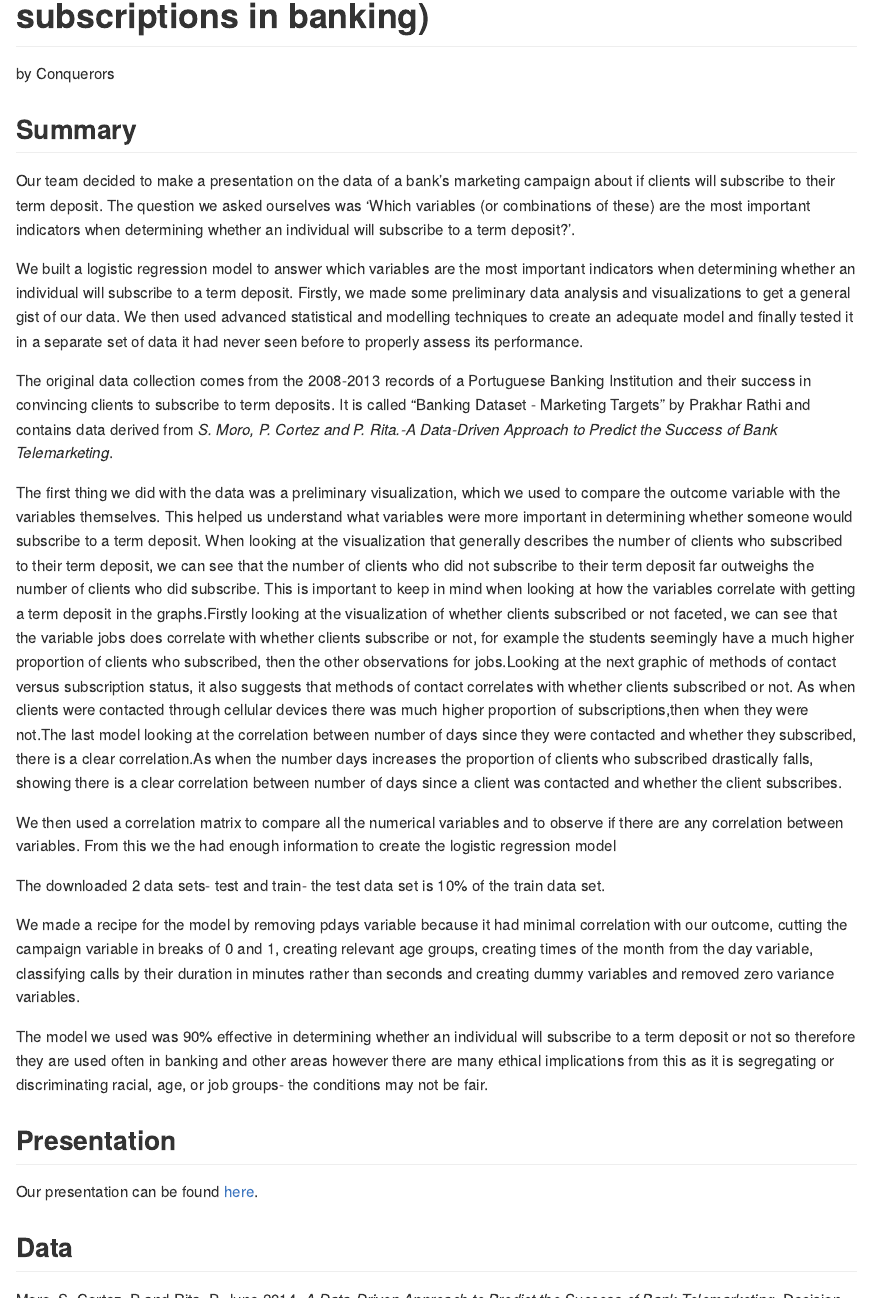
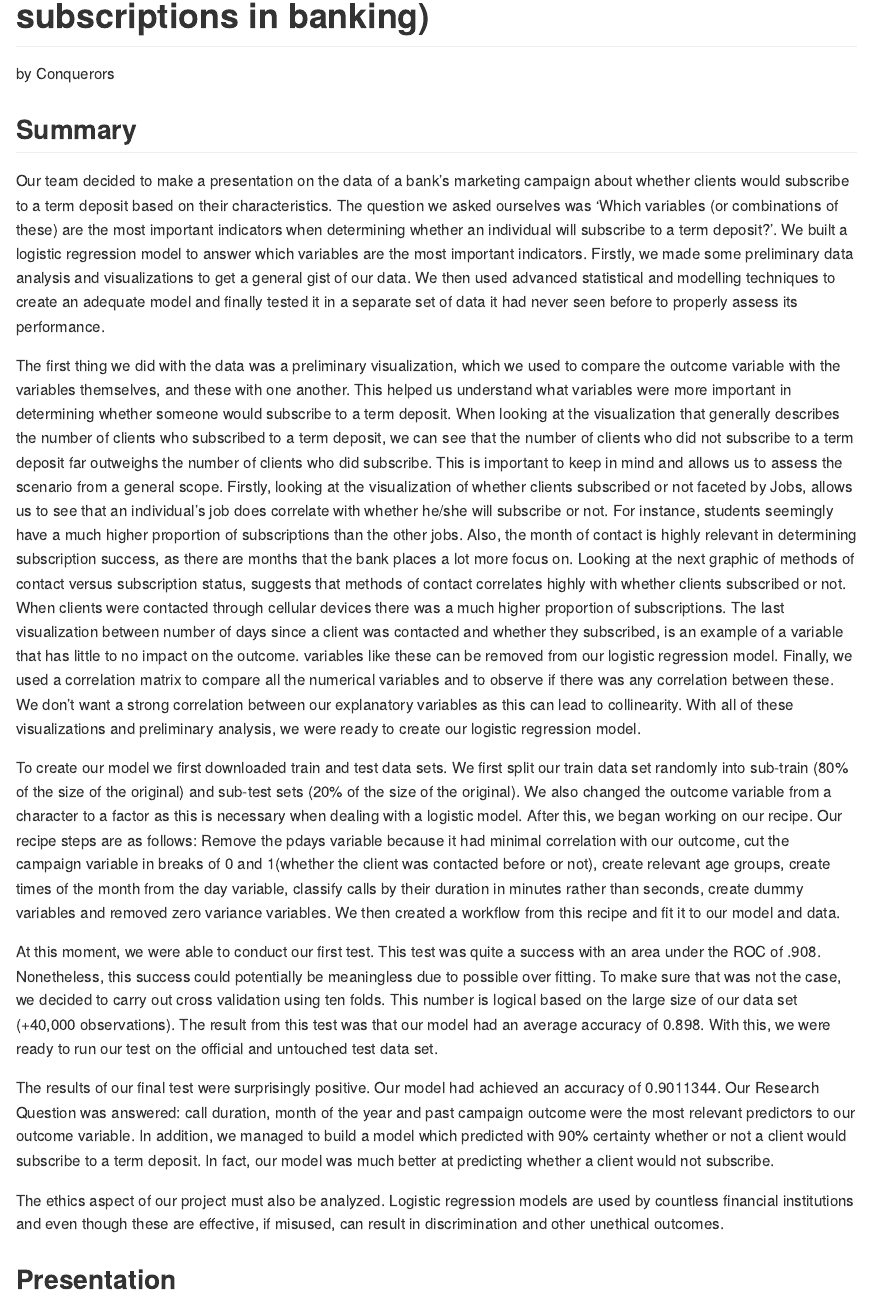
Before and after one commit to ids-s1-21/project-Conqeurors, an R Markdown document (README.Rmd): the page in a window 1100 px wide, from 80 px down. The pictures show the output file README.md that the author committed with the source, drawn offline in the style of GitHub.

Commit message:
Completed README file

````diff
--- a/README.Rmd
+++ b/README.Rmd
@@ -6,28 +6,19 @@ output: github_document
 
 ## Summary
 
- Our team decided to make a presentation on the data of a bank's marketing campaign about if clients will subscribe to their term deposit. The question we asked ourselves was 'Which variables (or combinations of these) are the most important indicators when determining whether an individual will subscribe to a term deposit?'.
+  Our team decided to make a presentation on the data of a bank's marketing campaign about whether clients would subscribe to a term deposit based on their characteristics. The question we asked ourselves was 'Which variables (or combinations of these) are the most important indicators when determining whether an individual will subscribe to a term deposit?'. We built a logistic regression model to answer which variables are the most important indicators. Firstly, we made some preliminary data analysis and visualizations to get a general gist of our data. We then used advanced statistical and modelling techniques to create an adequate model and finally tested it in a separate set of data it had never seen before to properly assess its performance.
 
-We built a logistic regression model to answer which variables are the most important indicators when determining whether an individual will subscribe to a term deposit. Firstly, we made some preliminary data analysis and visualizations to get a general gist of our data. We then used advanced statistical and modelling techniques to create an adequate model and finally tested it in a separate set of data it had never seen before to properly assess its performance.
+  The first thing we did with the data was a preliminary visualization, which we used to compare the outcome variable with the variables themselves, and these with one another. This helped us understand what variables were more important in determining whether someone would subscribe to a term deposit. When looking at the visualization that generally describes the number of clients who subscribed to a term deposit, we can see that the number of clients who did not subscribe to a term deposit far outweighs the number of clients who did subscribe. This is important to keep in mind and allows us to assess the scenario from a general scope. Firstly, looking at the visualization of whether clients subscribed or not faceted by Jobs, allows us to see that an individual's job does correlate with whether he/she will subscribe or not. For instance, students seemingly have a much higher proportion of subscriptions than the other jobs. Also, the month of contact is highly relevant in determining subscription success, as there are months that the bank places a lot more focus on. Looking at the next graphic of methods of contact versus subscription status, suggests that methods of contact correlates highly with whether clients subscribed or not. When clients were contacted through cellular devices there was a much higher proportion of subscriptions.
+The last visualization between number of days since a client was contacted and whether they subscribed, is an example of a variable that has little to no impact on the outcome. variables like these can be removed from our logistic regression model. Finally, we used a correlation matrix to compare all the numerical variables and to observe if there was any correlation between these. We don't want a strong correlation between our explanatory variables as this can lead to collinearity. With all of these visualizations and preliminary analysis, we were ready to create our logistic regression model.
 
-The original data collection comes from the 2008-2013 records of a Portuguese Banking Institution and their success in convincing clients to subscribe to term deposits. It is called "Banking Dataset - Marketing Targets" by Prakhar Rathi and contains data derived from *S. Moro, P. Cortez and P. Rita.-A Data-Driven Approach to Predict the Success of Bank Telemarketing*.
+  To create our model we first downloaded train and test data sets. We first split our train data set randomly into sub-train (80% of the size of the original) and sub-test sets (20% of the size of the original). We also changed the outcome variable from a character to a factor as this is necessary when dealing with a logistic model. After this, we began working on our recipe. Our recipe steps are as follows: Remove the pdays variable because it had minimal correlation with our outcome, cut the campaign variable in breaks of 0 and 1(whether the client was contacted before or not), create relevant age groups, create times of the month from the day variable, classify calls by their duration in minutes rather than seconds, create dummy variables and removed zero variance variables. We then created a workflow from this recipe and fit it to our model and data.
 
+  At this moment, we were able to conduct our first test. This test was quite a success with an area under the ROC of .908. Nonetheless, this success could potentially be meaningless due to possible over fitting. To make sure that was not the case, we decided to carry out cross validation using ten folds. This number is logical based on the large size of our data set (+40,000 observations). The result from this test was that our model had an average accuracy of 0.898. With this, we were ready to run our test on the official and untouched test data set.
 
-The first thing we did with the data was a preliminary visualization, which we used to compare the outcome variable with the variables themselves. This helped us understand what variables were more important in determining whether someone would subscribe to a term deposit. When looking at the visualization that generally describes the number of clients who subscribed to their term deposit, we can see that the number of clients who did not subscribe to their term deposit far outweighs the number of clients who did subscribe. This is important to keep in mind when looking at how the variables correlate with getting a term deposit in the graphs.Firstly looking at the visualization of whether clients subscribed or not faceted, we can see that the variable jobs does correlate with whether clients subscribe or not, for example the students seemingly have a much higher proportion of clients who subscribed, then the other observations for jobs.Looking at the next graphic of methods of contact versus subscription status, it also suggests that methods of contact correlates with whether clients subscribed or not. As when clients were contacted through cellular devices there was much higher proportion of subscriptions,then when they were not.The last model looking at the correlation between number of days since they were contacted and whether they subscribed, there is a clear correlation.As when the number days increases the proportion of clients who subscribed drastically falls, showing there is a clear correlation between number of days since a client was contacted and whether the client subscribes.
+  The results of our final test were surprisingly positive. Our model had achieved an accuracy of 0.9011344.
+Our Research Question was answered: call duration, month of the year and past campaign outcome were the most relevant predictors to our outcome variable. In addition, we managed to build a model which predicted with 90% certainty whether or not a client would subscribe to a term deposit. In fact, our model was much better at predicting whether a client would not subscribe.
 
-We then used a correlation matrix to compare all the numerical variables and to observe if there are any correlation between variables. From this we the had enough information to create the logistic regression model
-
-The downloaded 2 data sets- test and train- the test data set is 10% of the train data set.
-
-We made a recipe for the model by removing pdays variable because it had minimal correlation with our outcome,  cutting the campaign variable in breaks of 0 and 1,  creating relevant age groups, creating times of the month from the day variable, classifying calls by their duration in minutes rather than seconds and creating dummy variables and removed zero variance variables.
-
-The model we used was 90% effective in determining whether an individual will subscribe to a term deposit or not so therefore they are used often in banking and other areas however there are many ethical implications from this as it is segregating or discriminating racial, age, or job groups- the conditions may not be fair.
-
-
-
-```{r load-data, echo = FALSE}
-# load data here, if you like
-```
+  The ethics aspect of our project must also be analyzed. Logistic regression models are used by countless financial institutions and even though these are effective, if misused, can result in discrimination and other unethical outcomes.
 
 ## Presentation
 
````
Also changed, not shown: README.md, README.Rmd (3 more changed lines).
